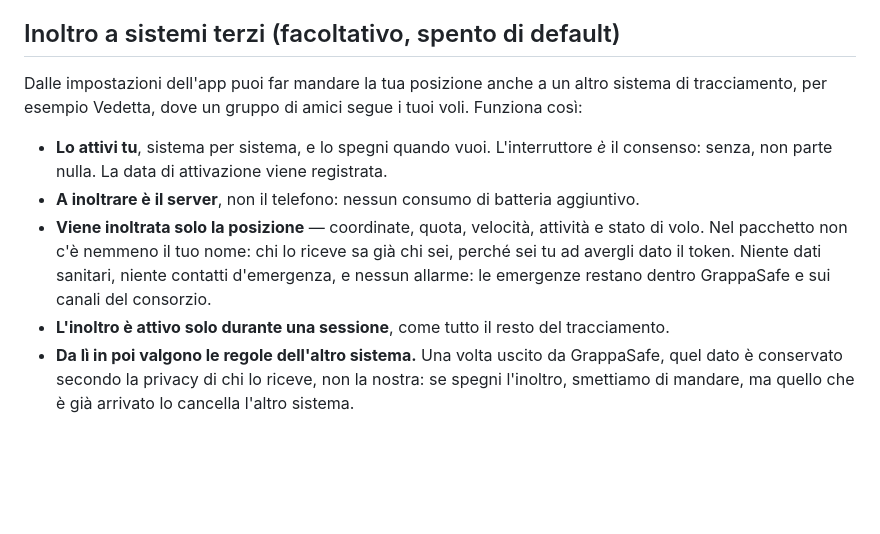
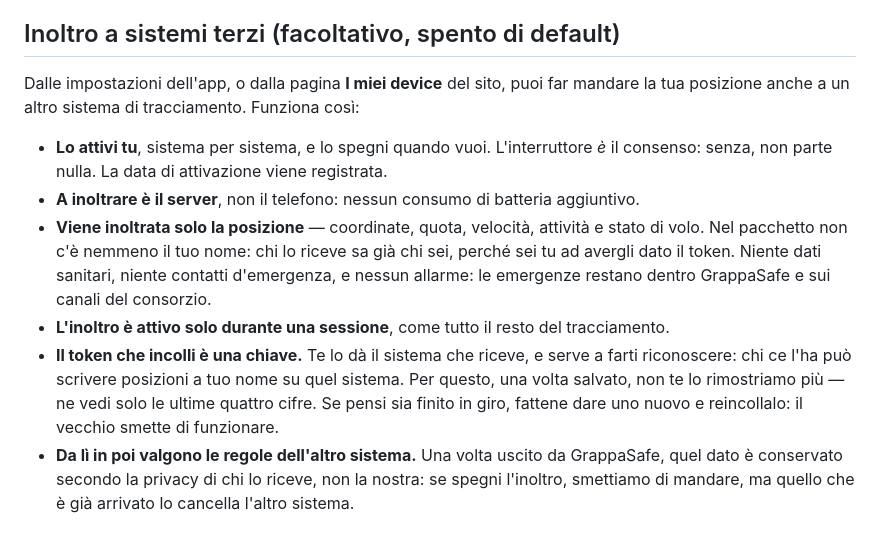
Before and after one commit to that-ugly-cat/grappasafe, a Markdown page: wiki/privacy.md, the part around the change. GitHub-like rendering; blank space fills up the shorter version.

Commit message:
Guida utente: l'inoltro si configura anche dal sito, e il token e' una chiave
wiki/app.md dice dove trovarlo senza aspettare un aggiornamento dell'app;
wiki/privacy.md spiega perche' il token non si rivede dopo il salvataggio e
cosa fare se finisce in giro. Tolto anche qui l'esempio con Vedetta.

```diff
--- a/wiki/privacy.md
+++ b/wiki/privacy.md
@@ -26,12 +26,13 @@ Un solo scopo: la **tua sicurezza** — rilevare le emergenze, allertare i socco
 
 ## Inoltro a sistemi terzi (facoltativo, spento di default)
 
-Dalle impostazioni dell'app puoi far mandare la tua posizione anche a un altro sistema di tracciamento, per esempio Vedetta, dove un gruppo di amici segue i tuoi voli. Funziona così:
+Dalle impostazioni dell'app, o dalla pagina **I miei device** del sito, puoi far mandare la tua posizione anche a un altro sistema di tracciamento. Funziona così:
 
 - **Lo attivi tu**, sistema per sistema, e lo spegni quando vuoi. L'interruttore *è* il consenso: senza, non parte nulla. La data di attivazione viene registrata.
 - **A inoltrare è il server**, non il telefono: nessun consumo di batteria aggiuntivo.
 - **Viene inoltrata solo la posizione** — coordinate, quota, velocità, attività e stato di volo. Nel pacchetto non c'è nemmeno il tuo nome: chi lo riceve sa già chi sei, perché sei tu ad avergli dato il token. Niente dati sanitari, niente contatti d'emergenza, e nessun allarme: le emergenze restano dentro GrappaSafe e sui canali del consorzio.
 - **L'inoltro è attivo solo durante una sessione**, come tutto il resto del tracciamento.
+- **Il token che incolli è una chiave.** Te lo dà il sistema che riceve, e serve a farti riconoscere: chi ce l'ha può scrivere posizioni a tuo nome su quel sistema. Per questo, una volta salvato, non te lo rimostriamo più — ne vedi solo le ultime quattro cifre. Se pensi sia finito in giro, fattene dare uno nuovo e reincollalo: il vecchio smette di funzionare.
 - **Da lì in poi valgono le regole dell'altro sistema.** Una volta uscito da GrappaSafe, quel dato è conservato secondo la privacy di chi lo riceve, non la nostra: se spegni l'inoltro, smettiamo di mandare, ma quello che è già arrivato lo cancella l'altro sistema.
 
 ## Per quanto li conserviamo
```
Also changed, not shown: wiki/app.md (+1 -1 lines).
